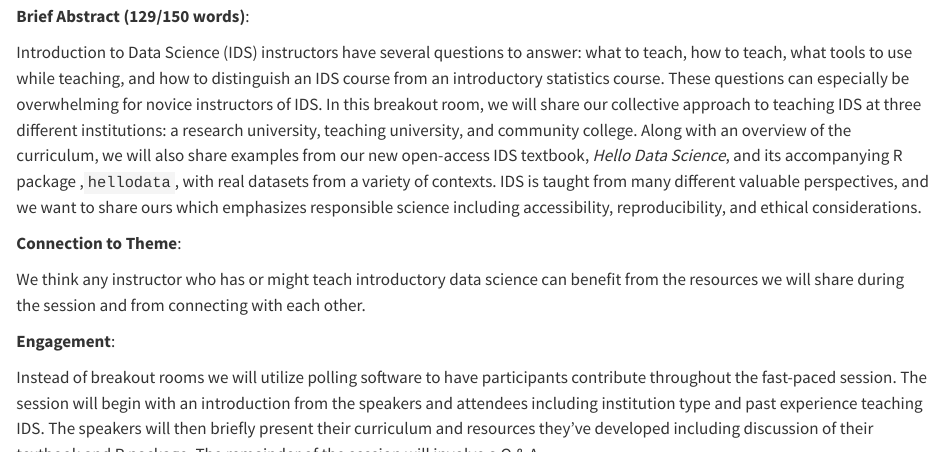
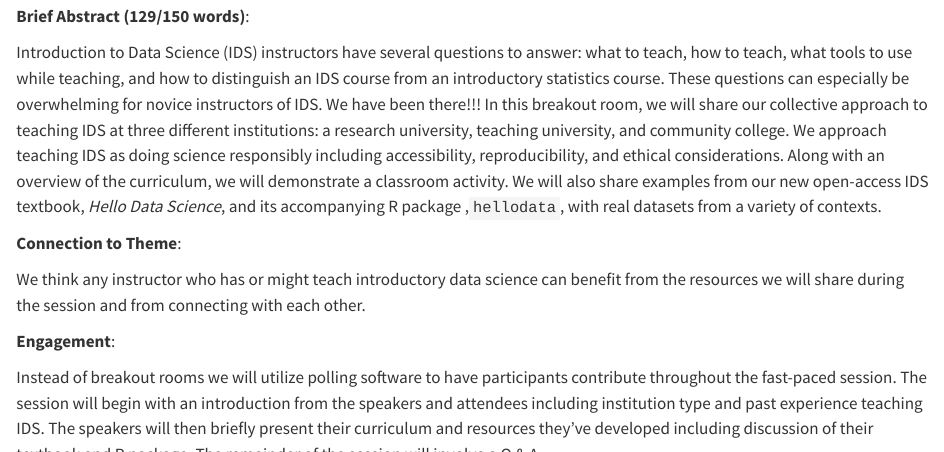
Before and after one commit to hellodata-science/ecots-2026, a Quarto document (proposal.qmd): the page in a window 1100 px wide, from 500 px down, and a second part further down, joined at a grey line. Rendered offline with R 4.5, knitr and Pandoc in place of Quarto, with nearby package versions.

Commit message:
one more round of edits from Mine

```diff
--- a/proposal.qmd
+++ b/proposal.qmd
@@ -29,7 +29,7 @@
 
 **Brief Abstract (129/150 words)**:
 
-Introduction to Data Science (IDS) instructors have several questions to answer: what to teach, how to teach, what tools to use while teaching, and how to distinguish an IDS course from an introductory statistics course. These questions can especially be overwhelming for novice instructors of IDS. In this breakout room, we will share our collective approach to teaching IDS at three different institutions:  a research university, teaching university, and community college. Along with an overview of the curriculum, we will also share examples from our new open-access IDS textbook, *Hello Data Science*, and its accompanying R package ,`hellodata`, with real datasets from a variety of contexts. IDS is taught from many different valuable perspectives, and we want to share ours which emphasizes responsible science including accessibility, reproducibility, and ethical considerations.
+Introduction to Data Science (IDS) instructors have several questions to answer: what to teach, how to teach, what tools to use while teaching, and how to distinguish an IDS course from an introductory statistics course. These questions can especially be overwhelming for novice instructors of IDS. We have been there!!! In this breakout room, we will share our collective approach to teaching IDS at three different institutions:  a research university, teaching university, and community college. We approach teaching IDS as doing science responsibly including accessibility, reproducibility, and ethical considerations. Along with an overview of the curriculum, we will demonstrate a classroom activity. We will also share examples from our new open-access IDS textbook, *Hello Data Science*, and its accompanying R package ,`hellodata`, with real datasets from a variety of contexts.
 
 **Connection to Theme**:
 
@@ -42,9 +42,9 @@
 
 - 2 minutes intro (explicitly mention our institution types). “What type of institution do you work at”, “How much previous experience do you have teaching IDS?”
 - 5 minutes overview & motivation
-- 5 minutes about our classes/curriculum (order we cover topics in)
-- 10 minutes about open-access teaching resources: mainly the book and datasets
-- 8 minutes ??
+- 5 minutes about our classes/curriculum (order in which we cover the topics and why)
+- 10 minutes - demonstration of a classroom-ready activity
+- 8 minutes additional teaching resources: mainly the book and datasets
 
 **Goal**:
 
```
